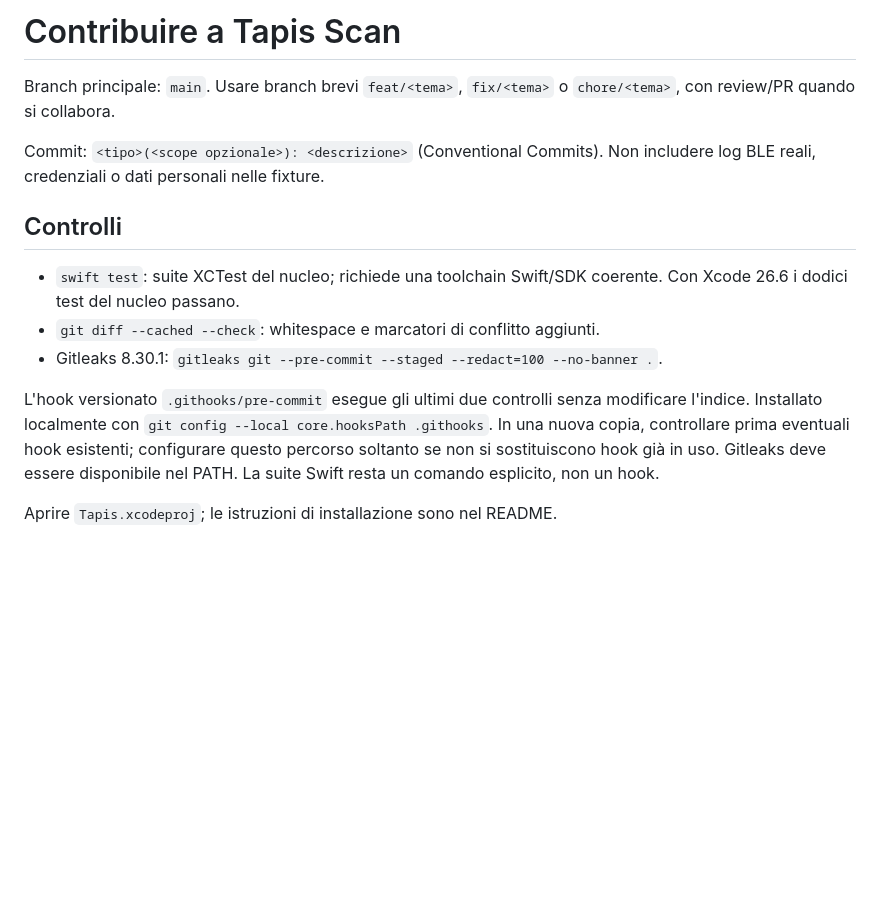
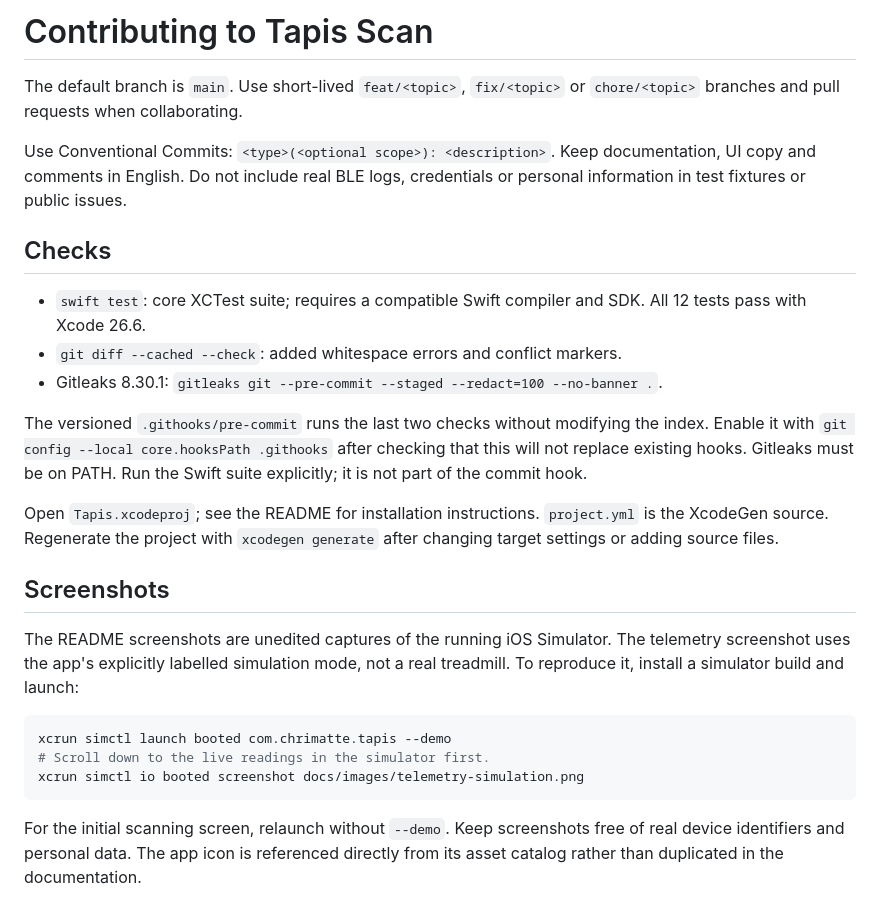
Before and after one commit to chrimatte/tapis-diagnostics, a Markdown page: CONTRIBUTING.md, the part around the change. Rendered like a GitHub page; blank space fills up the shorter version.

````diff
--- a/CONTRIBUTING.md
+++ b/CONTRIBUTING.md
@@ -1,22 +1,40 @@
-# Contribuire a Tapis Scan
+# Contributing to Tapis Scan
 
-Branch principale: `main`. Usare branch brevi `feat/<tema>`, `fix/<tema>` o
-`chore/<tema>`, con review/PR quando si collabora.
+The default branch is `main`. Use short-lived `feat/<topic>`, `fix/<topic>` or
+`chore/<topic>` branches and pull requests when collaborating.
 
-Commit: `<tipo>(<scope opzionale>): <descrizione>` (Conventional Commits).
-Non includere log BLE reali, credenziali o dati personali nelle fixture.
+Use Conventional Commits: `<type>(<optional scope>): <description>`.
+Keep documentation, UI copy and comments in English. Do not include real BLE
+logs, credentials or personal information in test fixtures or public issues.
 
-## Controlli
+## Checks
 
-- `swift test`: suite XCTest del nucleo; richiede una toolchain Swift/SDK coerente.
-  Con Xcode 26.6 i dodici test del nucleo passano.
-- `git diff --cached --check`: whitespace e marcatori di conflitto aggiunti.
+- `swift test`: core XCTest suite; requires a compatible Swift compiler and SDK.
+  All 12 tests pass with Xcode 26.6.
+- `git diff --cached --check`: added whitespace errors and conflict markers.
 - Gitleaks 8.30.1: `gitleaks git --pre-commit --staged --redact=100 --no-banner .`.
 
-L'hook versionato `.githooks/pre-commit` esegue gli ultimi due controlli senza
-modificare l'indice. Installato localmente con `git config --local core.hooksPath .githooks`.
-In una nuova copia, controllare prima eventuali hook esistenti; configurare questo
-percorso soltanto se non si sostituiscono hook già in uso. Gitleaks deve essere disponibile
-nel PATH. La suite Swift resta un comando esplicito, non un hook.
+The versioned `.githooks/pre-commit` runs the last two checks without modifying
+the index. Enable it with `git config --local core.hooksPath .githooks` after
+checking that this will not replace existing hooks. Gitleaks must be on PATH.
+Run the Swift suite explicitly; it is not part of the commit hook.
 
-Aprire `Tapis.xcodeproj`; le istruzioni di installazione sono nel README.
+Open `Tapis.xcodeproj`; see the README for installation instructions.
+`project.yml` is the XcodeGen source. Regenerate the project with
+`xcodegen generate` after changing target settings or adding source files.
+
+## Screenshots
+
+The README screenshots are unedited captures of the running iOS Simulator.
+The telemetry screenshot uses the app's explicitly labelled simulation mode,
+not a real treadmill. To reproduce it, install a simulator build and launch:
+
+```sh
+xcrun simctl launch booted com.chrimatte.tapis --demo
+# Scroll down to the live readings in the simulator first.
+xcrun simctl io booted screenshot docs/images/telemetry-simulation.png
+```
+
+For the initial scanning screen, relaunch without `--demo`. Keep screenshots
+free of real device identifiers and personal data. The app icon is referenced
+directly from its asset catalog rather than duplicated in the documentation.
````
Also changed, not shown: README.md (+53 -42 lines), docs/images/scanning.png (added), docs/images/telemetry-simulation.png (added), 8 other files.
